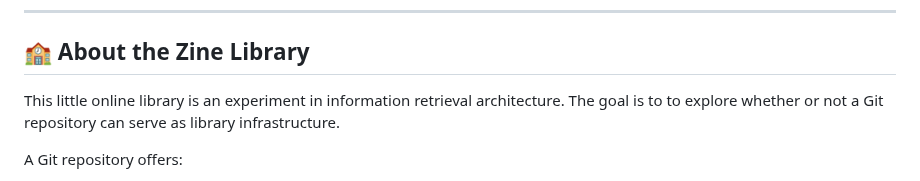
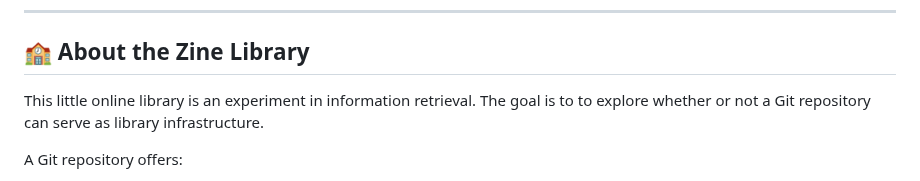
Before and after one commit to HannahNT123/library_zines, a Markdown page: README.md, the part around the change. Rendered like a GitHub page.

```diff
--- a/README.md
+++ b/README.md
@@ -6,7 +6,7 @@
 
 ## 🏫 About the Zine Library ##
 
-This little online library is an experiment in information retrieval architecture. The goal is to to explore whether or not a Git repository can serve as library infrastructure.
+This little online library is an experiment in information retrieval. The goal is to to explore whether or not a Git repository can serve as library infrastructure.
 
 A Git repository offers:
 - sustainable online infrastructure
```
